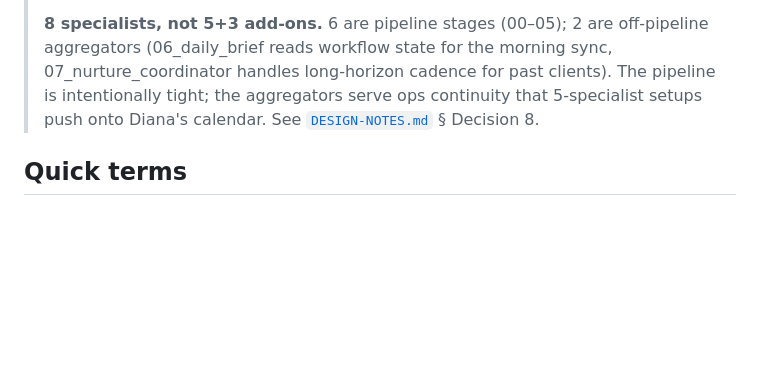
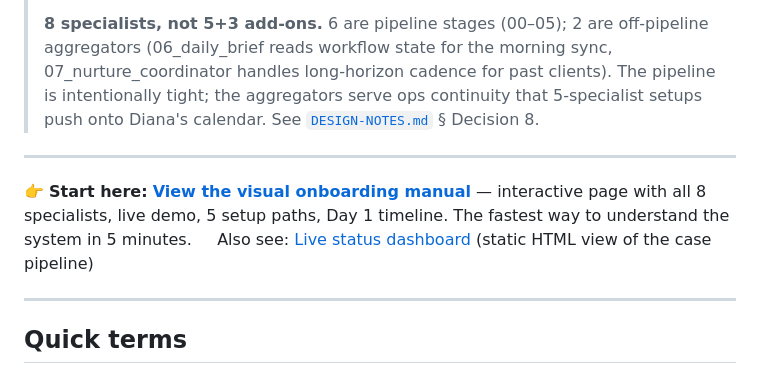
Before and after one commit to Nicopatron/agency-system, a Markdown page: README.md, the part around the change. Drawn GitHub-style; blank space fills up the shorter version.

Commit message:
readme: surface onboarding.html as primary entry point
GitHub Pages is enabled (https://nicopatron.github.io/agency-system/).
The visual onboarding manual is the fastest way for a new team member
or evaluator to understand the system, but until now there was no
visible link to it in the README — only a passing folder-map mention.

Surface it at the top: 👉 Start here link to the rendered manual,
plus a secondary link to the dashboard view. Both above the fold,
right after the architectural framing paragraph.

Closes the gap between the local artifact and what readers see when
they land on the README.

Co-Authored-By: Claude Sonnet 4.6 <noreply@anthropic.com>

```diff
--- a/README.md
+++ b/README.md
@@ -3,6 +3,13 @@
 > Boutique real estate operations in 8 specialists working together. Built so the newest agent on your team can pick it up in a day. Refuse-first by design — the system stops on missing context rather than papering over it.
 >
 > **8 specialists, not 5+3 add-ons.** 6 are pipeline stages (00–05); 2 are off-pipeline aggregators (06_daily_brief reads workflow state for the morning sync, 07_nurture_coordinator handles long-horizon cadence for past clients). The pipeline is intentionally tight; the aggregators serve ops continuity that 5-specialist setups push onto Diana's calendar. See [`DESIGN-NOTES.md`](./DESIGN-NOTES.md) § Decision 8.
+
+---
+
+👉 **Start here:** [**View the visual onboarding manual**](https://nicopatron.github.io/agency-system/onboarding.html) — interactive page with all 8 specialists, live demo, 5 setup paths, Day 1 timeline. The fastest way to understand the system in 5 minutes.
+&nbsp;&nbsp;&nbsp;&nbsp;Also see: [Live status dashboard](https://nicopatron.github.io/agency-system/dashboard.html) (static HTML view of the case pipeline)
+
+---
 
 ## Quick terms
 
```
